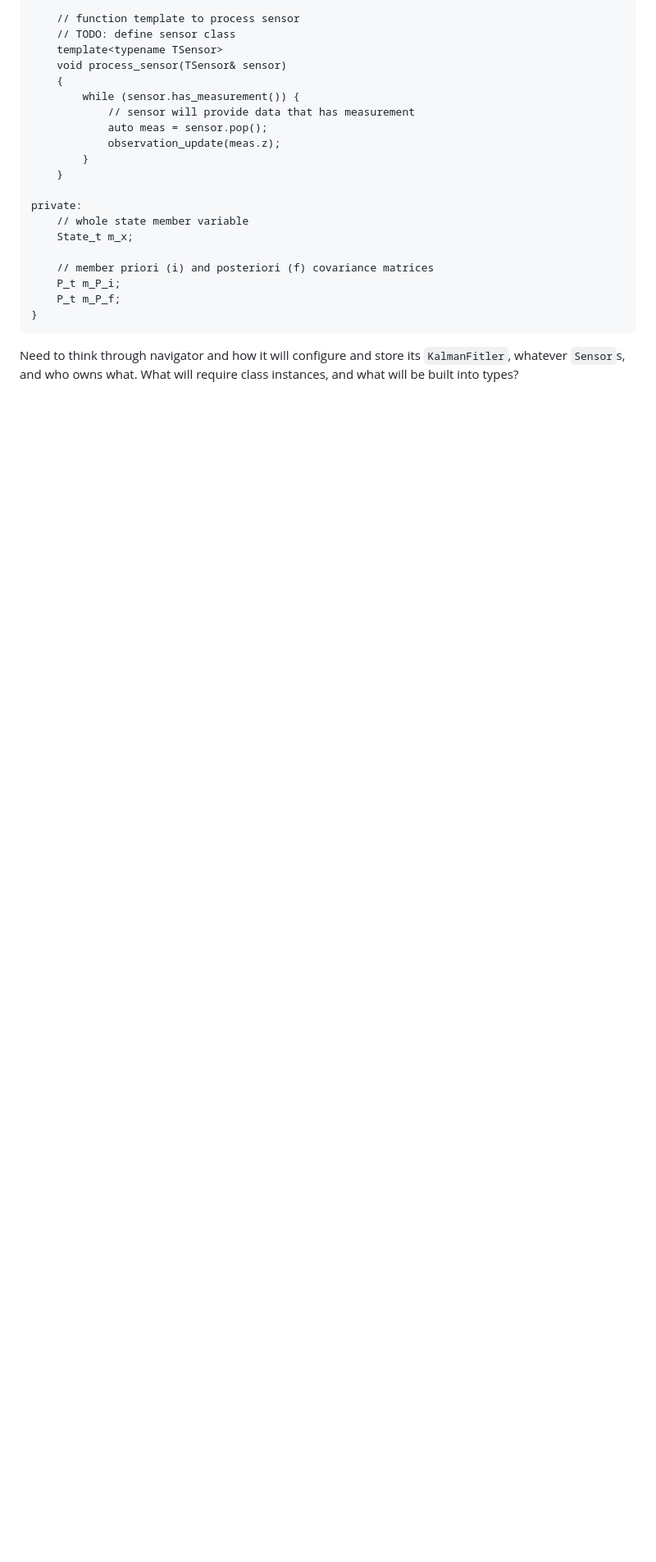
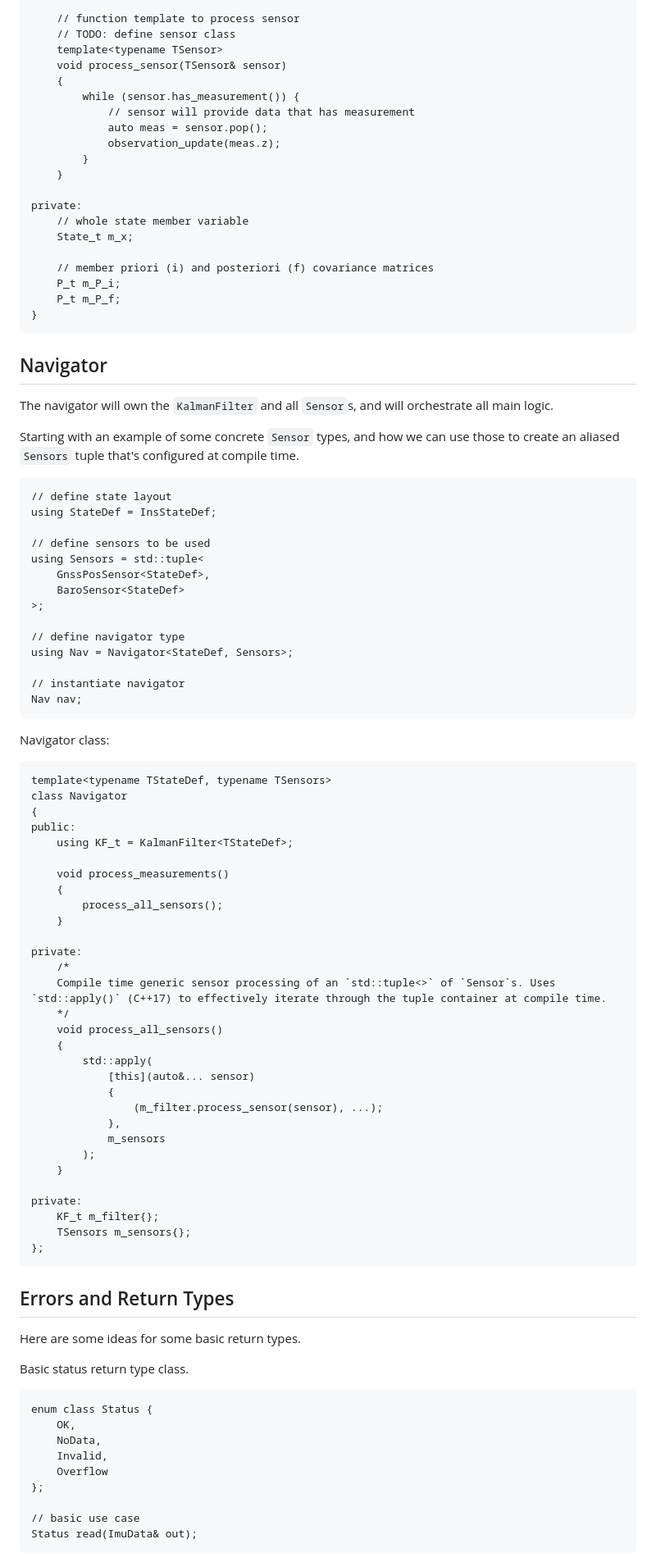
Before and after one commit to lgcarter28/NavKit, a Markdown page: docs/Core.md, the part around one of its changes. Shown at 82% size. GitHub-like rendering; blank space fills up the shorter version.

Commit message:
Adding Navigator outline, and error ideas

````diff
--- a/docs/Core.md
+++ b/docs/Core.md
@@ -264,4 +264,75 @@ private:
 }
 ```
 
-Need to think through navigator and how it will configure and store its `KalmanFitler`, whatever `Sensor`s, and who owns what. What will require class instances, and what will be built into types?
+## Navigator
+The navigator will own the `KalmanFilter` and all `Sensor`s, and will orchestrate all main logic.
+
+Starting with an example of some concrete `Sensor` types, and how we can use those to create an aliased `Sensors` tuple that's configured at compile time.
+```
+// define state layout
+using StateDef = InsStateDef;
+
+// define sensors to be used
+using Sensors = std::tuple<
+    GnssPosSensor<StateDef>,
+    BaroSensor<StateDef>
+>;
+
+// define navigator type
+using Nav = Navigator<StateDef, Sensors>;
+
+// instantiate navigator
+Nav nav;
+```
+
+Navigator class:
+
+```
+template<typename TStateDef, typename TSensors>
+class Navigator
+{
+public:
+    using KF_t = KalmanFilter<TStateDef>;
+
+    void process_measurements()
+    {
+        process_all_sensors();
+    }
+
+private:
+    /*
+    Compile time generic sensor processing of an `std::tuple<>` of `Sensor`s. Uses `std::apply()` (C++17) to effectively iterate through the tuple container at compile time.
+    */
+    void process_all_sensors()
+    {
+        std::apply(
+            [this](auto&... sensor)
+            {
+                (m_filter.process_sensor(sensor), ...);
+            },
+            m_sensors
+        );
+    }
+
+private:
+    KF_t m_filter{};
+    TSensors m_sensors{};
+};
+```
+
+## Errors and Return Types
+Here are some ideas for some basic return types.
+
+Basic status return type class.
+```
+enum class Status {
+    OK,
+    NoData,
+    Invalid,
+    Overflow
+};
+
+// basic use case
+Status read(ImuData& out);
+```
+
````
Also changed, not shown: other parts of docs/Core.md (+47 -0 lines).
